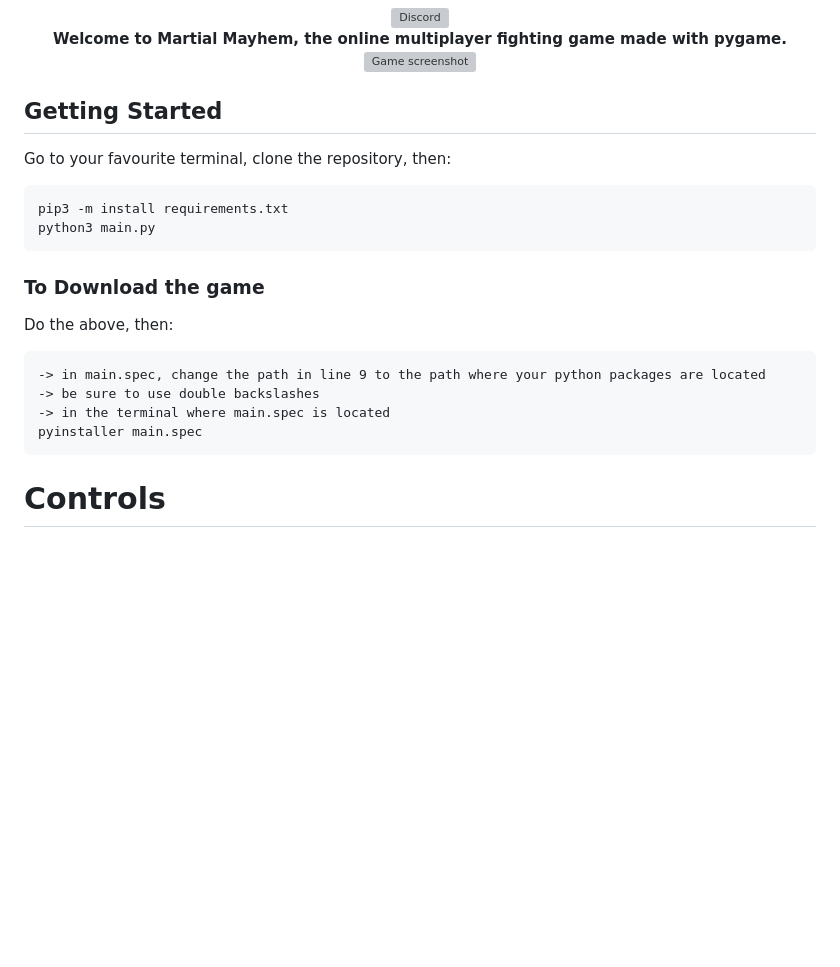
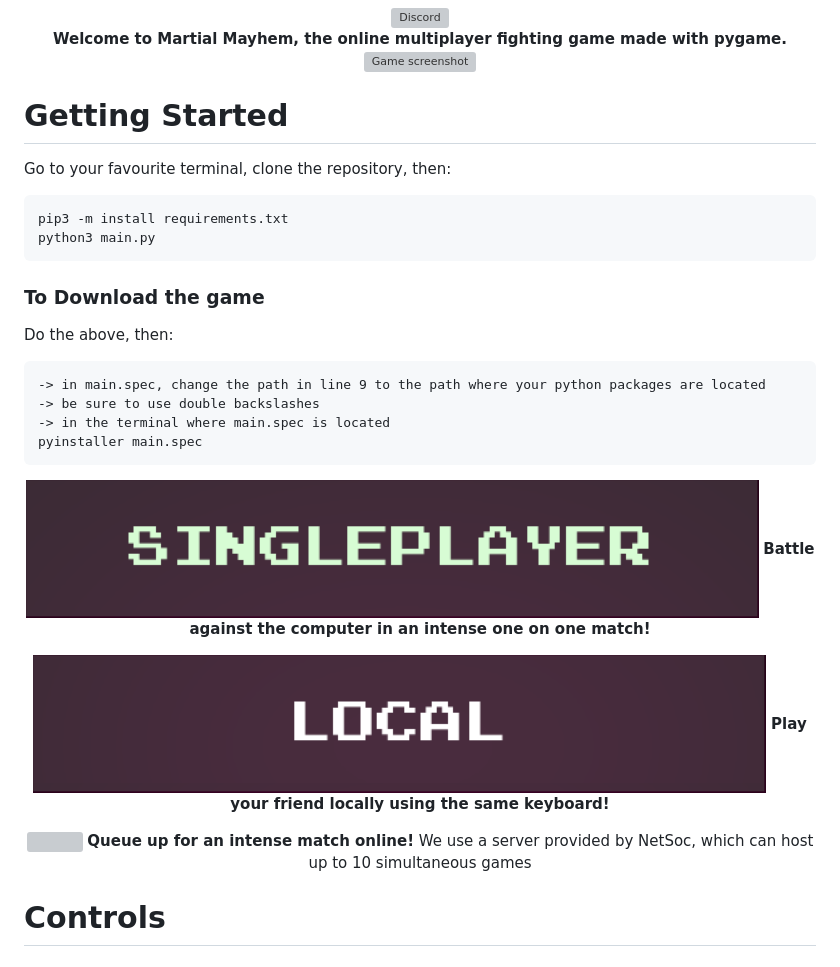
Before and after one commit to michaelc445/street-fighter-pygame, a Markdown page: README.md, the part around the change. GitHub-like rendering; pictures changed too: game/assets/screenshots/local.png (added), game/assets/screenshots/single.jpg (added); blank space fills up the shorter version; grey boxes are pictures that could not be loaded.

Commit message:
changed local multi to local, added game modes to readme

```diff
--- a/README.md
+++ b/README.md
@@ -13,7 +13,7 @@
   <img width="704" alt="Game screenshot" src="game/assets/screenshots/nomadvwizard.png">
 </p>
 
-## Getting Started
+# Getting Started
 
 Go to your favourite terminal, clone the repository, then:
 
@@ -28,6 +28,23 @@ Do the above, then:
     -> be sure to use double backslashes
     -> in the terminal where main.spec is located
     pyinstaller main.spec
+
+<p align="center">
+  <img src="game/assets/screenshots/single.jpg"/>
+  <strong>Battle against the computer in an intense one on one match!</strong>
+</p>
+
+<p align="center">
+  <img src="game/assets/screenshots/local.png"/>
+  <strong>Play your friend locally using the same keyboard!</strong>
+</p>
+
+<p align="center">
+  <img src="game/assets/screenshots/multiplayer.png"/>
+  <strong>Queue up for an intense match online!</strong>
+  We use a server provided by NetSoc, which can host up to 10 simultaneous games
+</p>
+
 
 # Controls
 
```
Also changed, not shown: game/assets/screenshots/multi.png (added), 1 other file.
